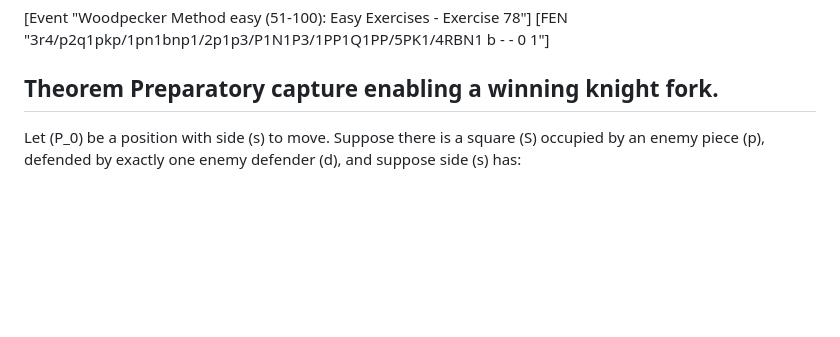
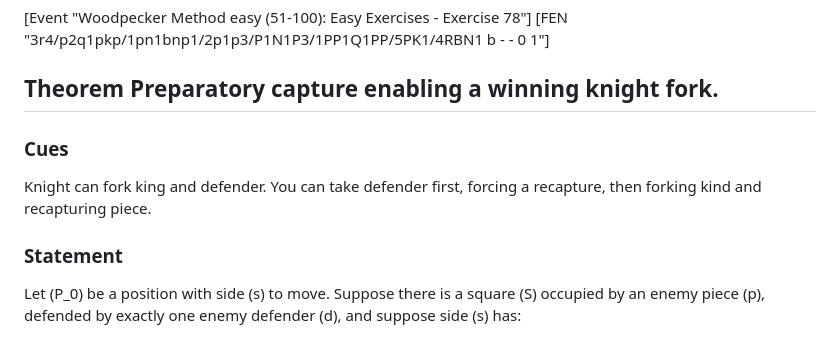
Before and after one commit to sillsm/priyome, a Markdown page: Theorems.md, the part around the change. GitHub-like rendering; blank space fills up the shorter version.

```diff
--- a/Theorems.md
+++ b/Theorems.md
@@ -64,6 +64,12 @@ Play \(a_1 \times p\). By hypothesis, the opponent must answer with \(d \times a
 
 ## Theorem Preparatory capture enabling a winning knight fork.
 
+### Cues
+
+Knight can fork king and defender. You can take defender first, forcing a recapture, then forking kind and recapturing piece.
+
+### Statement
+
 Let \(P_0\) be a position with side \(s\) to move. Suppose there is a square \(S\) occupied by an enemy piece \(p\), defended by exactly one enemy defender \(d\), and suppose side \(s\) has:
 
 - a piece \(A\) that can legally capture \(p\) on \(S\), and
```
